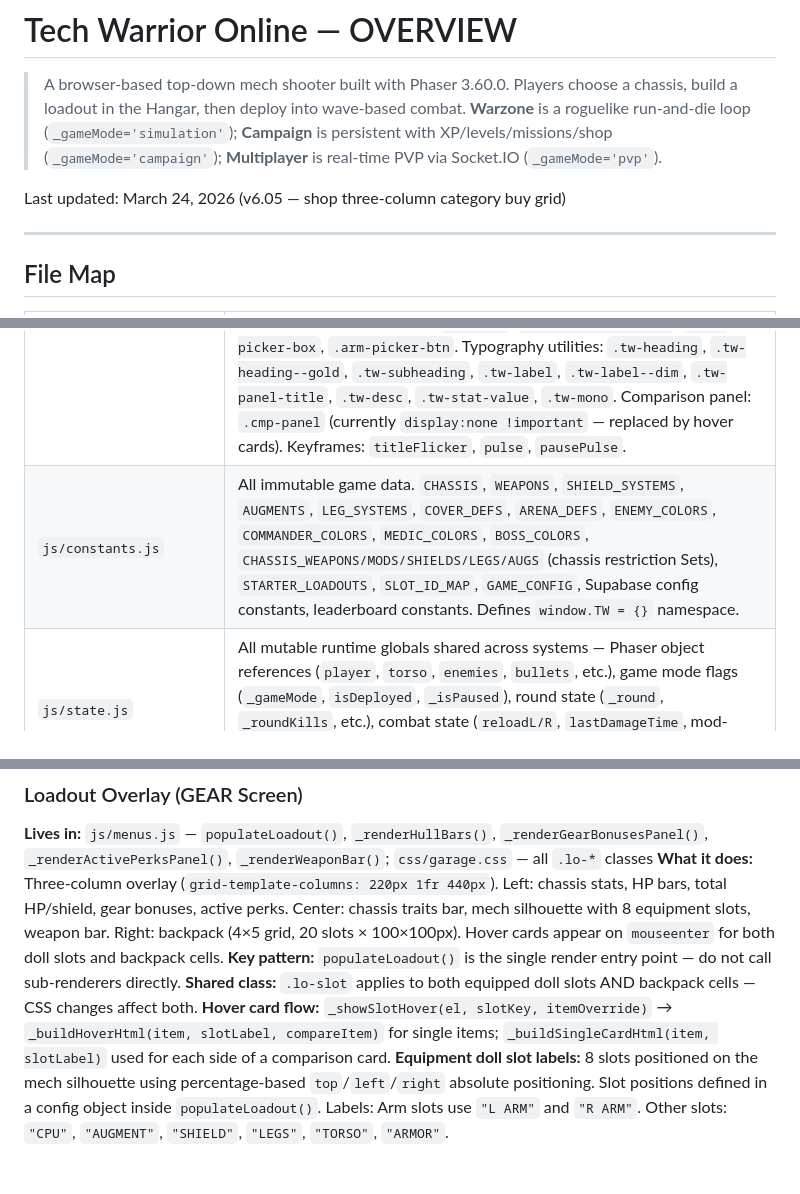
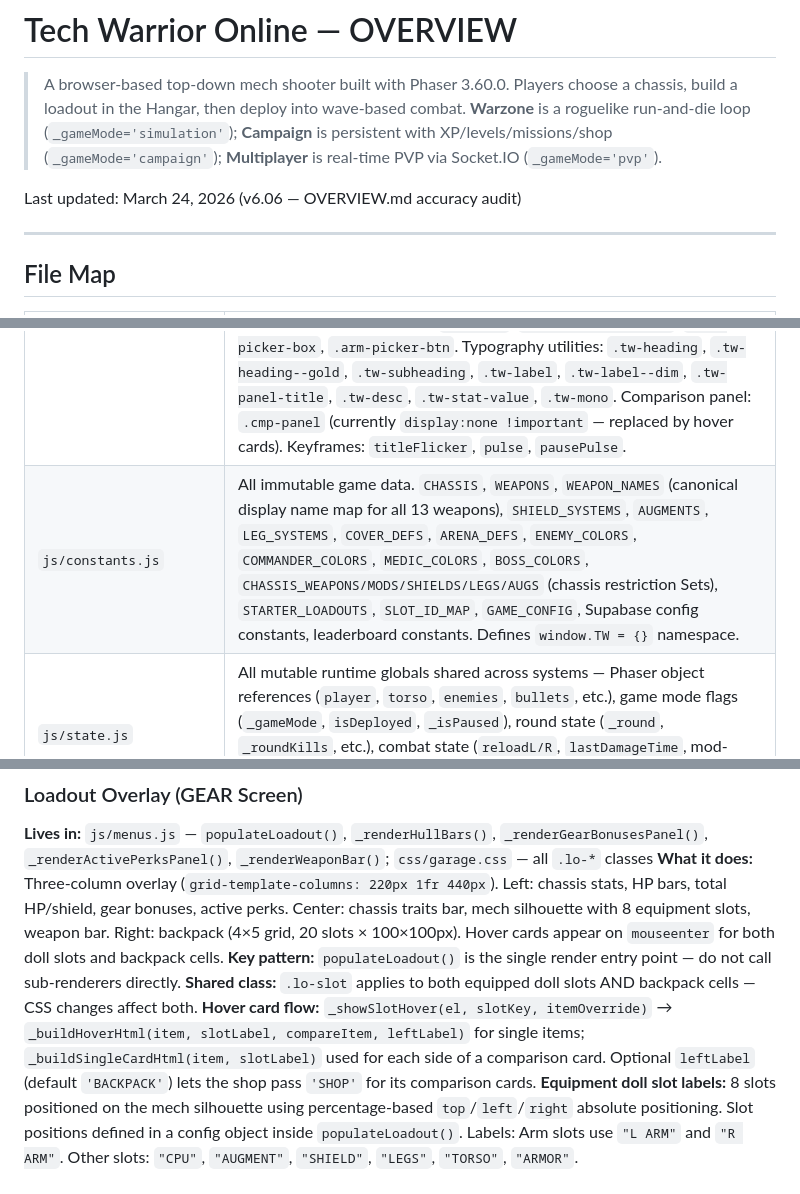
Before and after one commit to king-kirratoy/Tech-Warrior-Online, a Markdown page: OVERVIEW.md, 3 parts joined by grey strips. GitHub-like rendering.

```diff
--- a/OVERVIEW.md
+++ b/OVERVIEW.md
@@ -2,7 +2,7 @@
 
 > A browser-based top-down mech shooter built with Phaser 3.60.0. Players choose a chassis, build a loadout in the Hangar, then deploy into wave-based combat. **Warzone** is a roguelike run-and-die loop (`_gameMode='simulation'`); **Campaign** is persistent with XP/levels/missions/shop (`_gameMode='campaign'`); **Multiplayer** is real-time PVP via Socket.IO (`_gameMode='pvp'`).
 
-Last updated: March 24, 2026 (v6.05 — shop three-column category buy grid)
+Last updated: March 24, 2026 (v6.06 — OVERVIEW.md accuracy audit)
 
 ---
 
@@ -17,5 +17,5 @@ Last updated: March 24, 2026 (v6.05 — shop three-column category buy grid)
 | `css/menus.css` | Main menu, pause screen, callsign screen, leaderboard, PVP hangar, multiplayer lobby, death screen, and shared utility styles. Main menu: `.mm-left`, `.mm-right`, `.mm-eyebrow`, `.mm-title`, `.mm-title-accent`, `.mm-nav`, `.mm-nav-num`, `.mm-stat-num`, `.mm-stat-label`, `.mm-stats-row`, `.mm-xp-bar`, `.mm-xp-fill`. Nav items: `.sci-nav-item`. Callsign screen: `.cs-inner`, `.cs-eyebrow`, `.cs-title`, `.cs-field-label`, `.cs-input-wrap`. Pause: `.ps-panel`, `.ps-header`, `.ps-title`, `.ps-status`, `.ps-body`, `.ps-btn`, `.ps-btn.danger`, `.ps-footer`, `.ps-hint`. Leaderboard: `.lb-top`, `.lb-title`, `.lb-filters`, `.lb-filter-tab`, `.lb-table-wrap`, `.lb-table-header`, `.lb-th`, `.lb-row`, `.lb-rank`, `.lb-callsign`, `.lb-val`. PVP/multiplayer: `.mp-screen`, `.mp-top`, `.mp-screen-title`, `.mp-body`, `.mp-left`, `.mp-chassis-row`, `.mp-chassis-btn`, `.mp-sec-label`. Drag-and-drop: `.mech-equip-slot` (applied alongside `.lo-slot` on doll slots in the loadout overlay), `.bp-cell`, `.arm-picker-overlay`, `.arm-picker-box`, `.arm-picker-btn`. Typography utilities: `.tw-heading`, `.tw-heading--gold`, `.tw-subheading`, `.tw-label`, `.tw-label--dim`, `.tw-panel-title`, `.tw-desc`, `.tw-stat-value`, `.tw-mono`. Comparison panel: `.cmp-panel` (currently `display:none !important` — replaced by hover cards). Keyframes: `titleFlicker`, `pulse`, `pausePulse`. |
-| `js/constants.js` | All immutable game data. `CHASSIS`, `WEAPONS`, `SHIELD_SYSTEMS`, `AUGMENTS`, `LEG_SYSTEMS`, `COVER_DEFS`, `ARENA_DEFS`, `ENEMY_COLORS`, `COMMANDER_COLORS`, `MEDIC_COLORS`, `BOSS_COLORS`, `CHASSIS_WEAPONS/MODS/SHIELDS/LEGS/AUGS` (chassis restriction Sets), `STARTER_LOADOUTS`, `SLOT_ID_MAP`, `GAME_CONFIG`, Supabase config constants, leaderboard constants. Defines `window.TW = {}` namespace. |
+| `js/constants.js` | All immutable game data. `CHASSIS`, `WEAPONS`, `WEAPON_NAMES` (canonical display name map for all 13 weapons), `SHIELD_SYSTEMS`, `AUGMENTS`, `LEG_SYSTEMS`, `COVER_DEFS`, `ARENA_DEFS`, `ENEMY_COLORS`, `COMMANDER_COLORS`, `MEDIC_COLORS`, `BOSS_COLORS`, `CHASSIS_WEAPONS/MODS/SHIELDS/LEGS/AUGS` (chassis restriction Sets), `STARTER_LOADOUTS`, `SLOT_ID_MAP`, `GAME_CONFIG`, Supabase config constants, leaderboard constants. Defines `window.TW = {}` namespace. |
 | `js/state.js` | All mutable runtime globals shared across systems — Phaser object references (`player`, `torso`, `enemies`, `bullets`, etc.), game mode flags (`_gameMode`, `isDeployed`, `_isPaused`), round state (`_round`, `_roundKills`, etc.), combat state (`reloadL/R`, `lastDamageTime`, mod-active flags), `loadout`, `_perkState`, extraction state, loot pickups, leaderboard run state, and chassis movement-effect trackers. |
 | `js/utils.js` | Pure helper functions with no side effects on global game state. Colour utilities (`darkenColor`), chassis stats (`getTotalHP`), HUD name lookup (`HUD_NAMES` const + `_hudName`), and visual FX helpers (`showDamageText`, `createImpactSparks`, `createShieldSparks`, `createShieldBreak`, `createMuzzleFlash`, `spawnDebris`, `spawnFootprint`). |
 | `js/audio.js` | Web Audio API synthesizer — no audio files required. Audio state variables (`_ac`, `_masterVol`, `_activeNodes`, `_sndThrottle`, `_MAX_NODES`, `_audioReady`), core engine functions (`_getAC()`, `_canPlay()`, `_tone()`, `_noise()`), all 23 `snd*` sound functions, and the `_initAudioLifecycle` IIFE for first-gesture gate and tab visibility handling. |
@@ -128,7 +128,7 @@ phaser.min.js → constants.js → state.js → utils.js → audio.js → mechs.
 **What it does:** Three-column overlay (`grid-template-columns: 220px 1fr 440px`). Left: chassis stats, HP bars, total HP/shield, gear bonuses, active perks. Center: chassis traits bar, mech silhouette with 8 equipment slots, weapon bar. Right: backpack (4×5 grid, 20 slots × 100×100px). Hover cards appear on `mouseenter` for both doll slots and backpack cells.
 **Key pattern:** `populateLoadout()` is the single render entry point — do not call sub-renderers directly.
 **Shared class:** `.lo-slot` applies to both equipped doll slots AND backpack cells — CSS changes affect both.
-**Hover card flow:** `_showSlotHover(el, slotKey, itemOverride)` → `_buildHoverHtml(item, slotLabel, compareItem)` for single items; `_buildSingleCardHtml(item, slotLabel)` used for each side of a comparison card.
+**Hover card flow:** `_showSlotHover(el, slotKey, itemOverride)` → `_buildHoverHtml(item, slotLabel, compareItem, leftLabel)` for single items; `_buildSingleCardHtml(item, slotLabel)` used for each side of a comparison card. Optional `leftLabel` (default `'BACKPACK'`) lets the shop pass `'SHOP'` for its comparison cards.
 **Equipment doll slot labels:** 8 slots positioned on the mech silhouette using percentage-based `top`/`left`/`right` absolute positioning. Slot positions defined in a config object inside `populateLoadout()`. Labels: Arm slots use `"L ARM"` and `"R ARM"`. Other slots: `"CPU"`, `"AUGMENT"`, `"SHIELD"`, `"LEGS"`, `"TORSO"`, `"ARMOR"`.
 
 ### HUD Element IDs Reference
```
Also changed, not shown: other parts of OVERVIEW.md (+2 -2 lines), CHANGELOG.md (+8 -8 lines).
